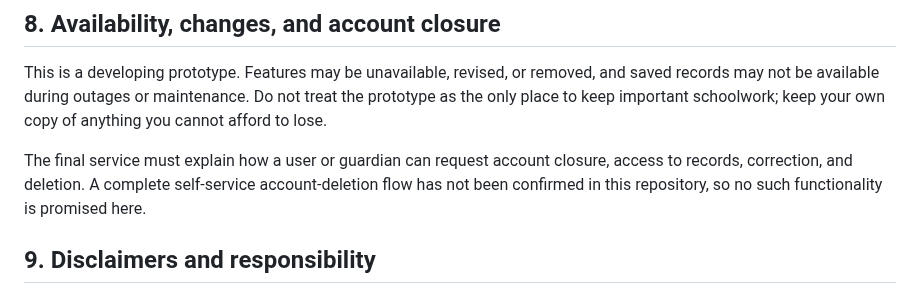
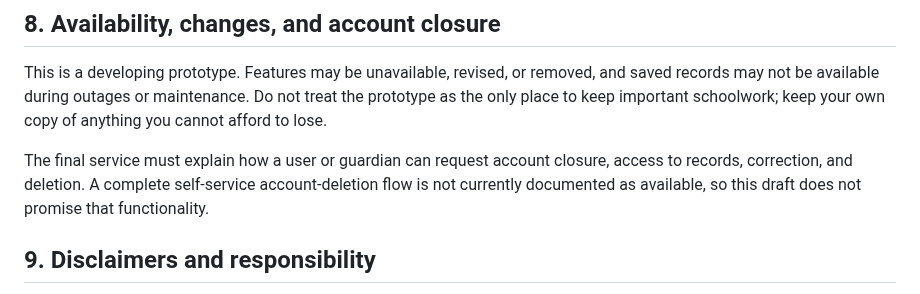
Before and after one commit to richman68899-hash/Vocogni, a Markdown page: docs/legal/terms-of-service.md, the part around the change. Drawn GitHub-style.

Commit message:
docs: clarify prototype data-handling limitations

```diff
--- a/docs/legal/terms-of-service.md
+++ b/docs/legal/terms-of-service.md
@@ -60,7 +60,7 @@ The current architecture uses third-party services for authentication, hosting,
 
 This is a developing prototype. Features may be unavailable, revised, or removed, and saved records may not be available during outages or maintenance. Do not treat the prototype as the only place to keep important schoolwork; keep your own copy of anything you cannot afford to lose.
 
-The final service must explain how a user or guardian can request account closure, access to records, correction, and deletion. A complete self-service account-deletion flow has not been confirmed in this repository, so no such functionality is promised here.
+The final service must explain how a user or guardian can request account closure, access to records, correction, and deletion. A complete self-service account-deletion flow is not currently documented as available, so this draft does not promise that functionality.
 
 ## 9. Disclaimers and responsibility
 
```
